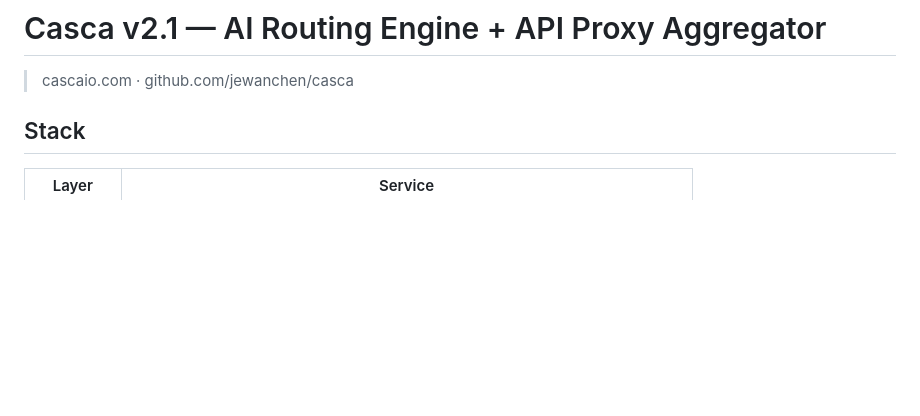
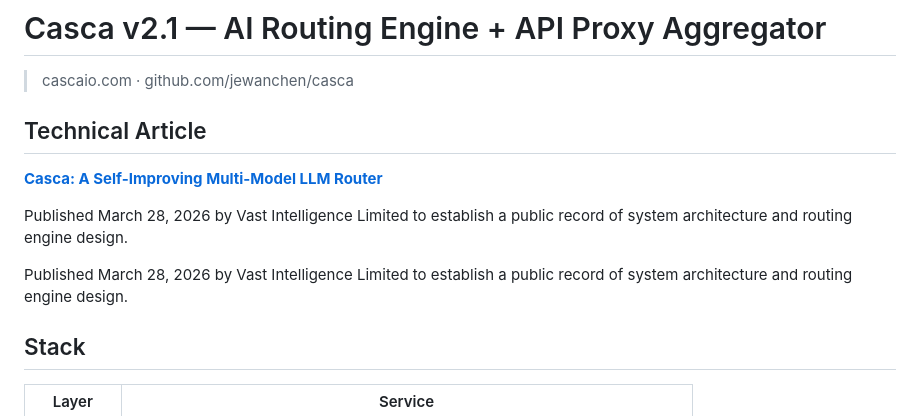
Before and after one commit to jewanchen/casca, a Markdown page: README.md, the part around the change. Drawn GitHub-style; blank space fills up the shorter version.

Commit message:
Add link to technical article in README

```diff
--- a/README.md
+++ b/README.md
@@ -1,6 +1,12 @@
 # Casca v2.1 — AI Routing Engine + API Proxy Aggregator
 > cascaio.com · github.com/jewanchen/casca
+## Technical Article
 
+ **[Casca: A Self-Improving Multi-Model LLM Router](./casca-technical-article.md)**
+
+Published March 28, 2026 by Vast Intelligence Limited to establish a public record of system architecture and routing engine design.
+
+Published March 28, 2026 by Vast Intelligence Limited to establish a public record of system architecture and routing engine design.
 ## Stack
 
 | Layer | Service |
```
